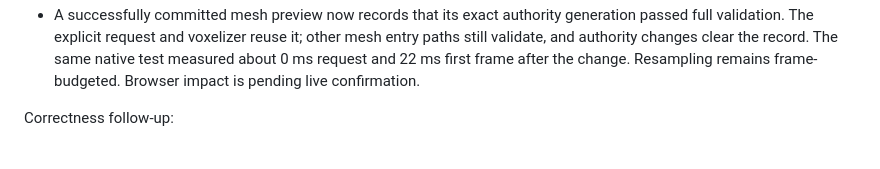
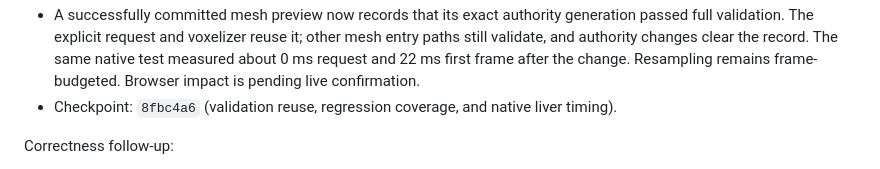
Before and after one commit to nieag/rusty-med-view, a Markdown page: docs/mesh-authority-and-meshing-plan.md, the part around the change. GitHub-like rendering.

Commit message:
Docs: record voxel rebuild pause checkpoint

```diff
--- a/docs/mesh-authority-and-meshing-plan.md
+++ b/docs/mesh-authority-and-meshing-plan.md
@@ -192,6 +192,8 @@ Explicit rebuild pause follow-up:
   record. The same native test measured about 0 ms request and 22 ms first
   frame after the change. Resampling remains frame-budgeted. Browser impact is
   pending live confirmation.
+- Checkpoint: `8fbc4a6` (validation reuse, regression coverage, and native
+  liver timing).
 
 Correctness follow-up:
 
```
